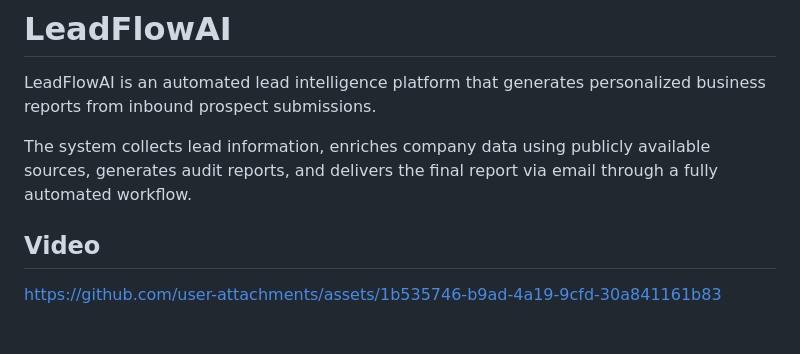
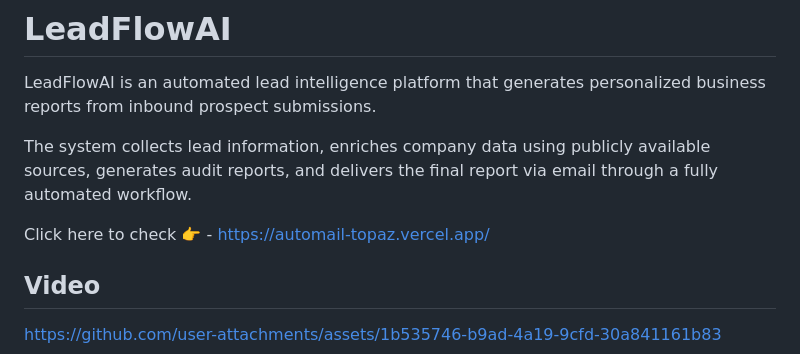
Before and after one commit to maxohm1/LeadFlowAI, a Markdown page: README.md, the part around one of its changes. Rendered like a GitHub page; blank space fills up the shorter version.

Commit message:
Enhance README with links and formatting updates
Added links to external resources and improved formatting.

```diff
--- a/README.md
+++ b/README.md
@@ -3,6 +3,8 @@
 LeadFlowAI is an automated lead intelligence platform that generates personalized business reports from inbound prospect submissions.
 
 The system collects lead information, enriches company data using publicly available sources, generates audit reports, and delivers the final report via email through a fully automated workflow.
+
+Click here to check 👉 - https://automail-topaz.vercel.app/
 
 
 ## Video
```
Also changed, not shown: other parts of README.md (+30 -1 lines).
